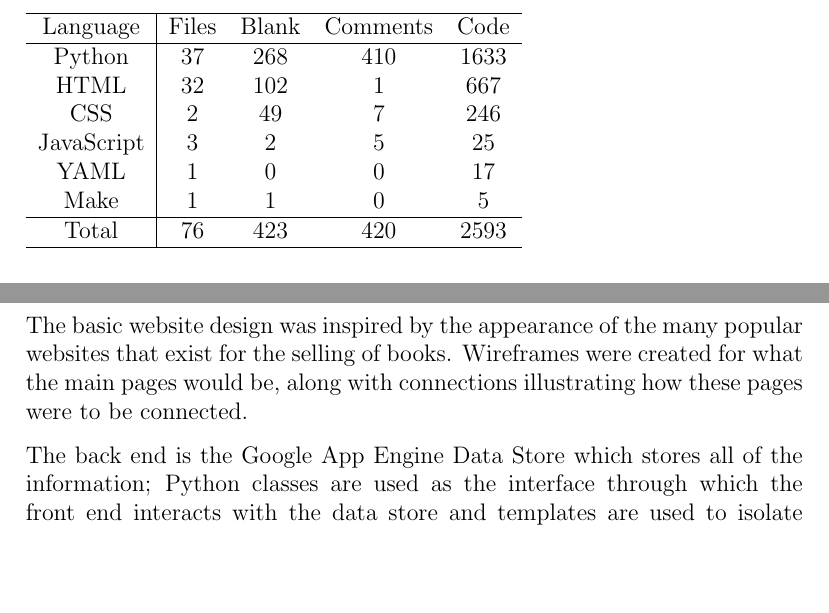
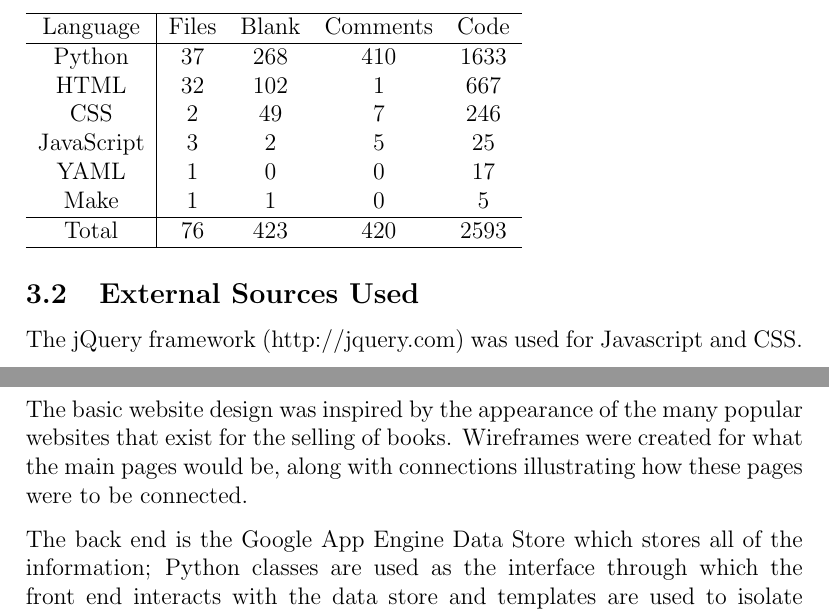
Before and after one commit to patricknaish/comp3001, a LaTeX document (docs/report/report.tex): two parts of pages 4 and 5 of 6, joined at a grey line, cut so that both start at the same text, the shorter picture padded with empty space. Compiled offline with pdfLaTeX.

Commit message:
External Sources Used subsection added

```diff
--- a/docs/report/report.tex
+++ b/docs/report/report.tex
@@ -97,6 +97,9 @@ Total & 76 & 423  & 420 & 2593 \\
 \hline
 \end{tabular}
 
+\subsection{External Sources Used}
+
+The jQuery framework (http://jquery.com) was used for Javascript and CSS.
 
 
 \newpage
```
